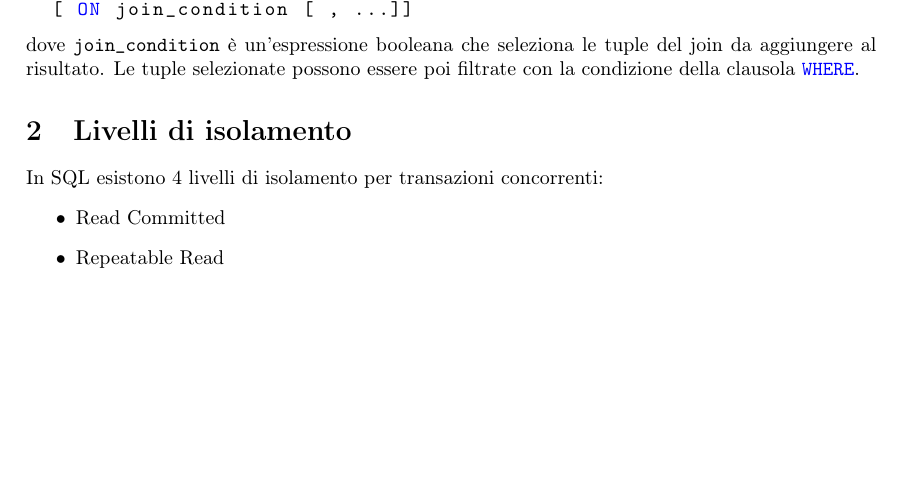
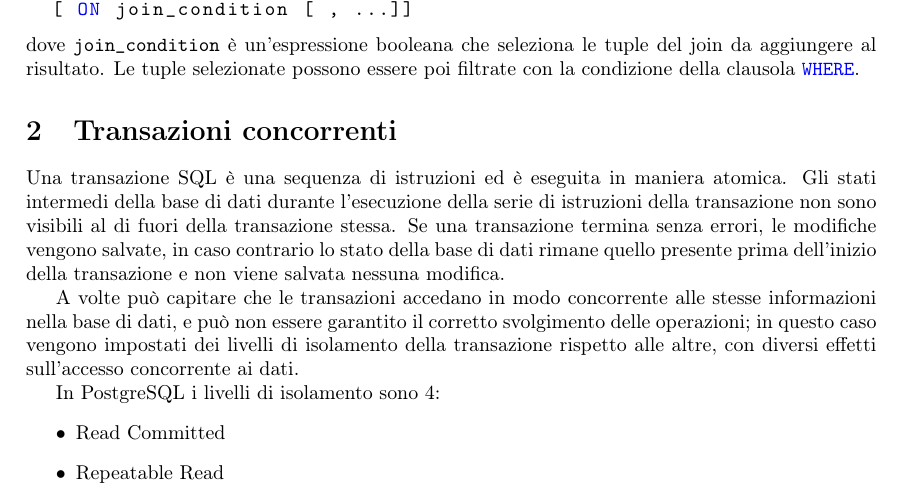
Before and after one commit to sentientmachin3/dispense-info-univr, a LaTeX document (basi-di-dati-lab/basi-lab.tex): part of page 10 of 19 before the commit and part of page 10 of 20 after it, cut so that both start at the same text, the shorter picture padded with empty space. Compiled offline with pdfLaTeX.

Commit message:
Upgraded isolation levels

```diff
--- a/basi-di-dati-lab/basi-lab.tex
+++ b/basi-di-dati-lab/basi-lab.tex
@@ -521,8 +521,14 @@ table_name [ NATURAL ] join_type table_name
 			da aggiungere al risultato. Le tuple selezionate possono essere poi filtrate
 			con la condizione della clausola \lstinline|WHERE|.
 
-	\section{Livelli di isolamento}
-		In SQL esistono 4 livelli di isolamento per transazioni concorrenti:
+	\section{Transazioni concorrenti}
+	Una transazione SQL è una sequenza di istruzioni ed è eseguita in maniera atomica.
+	Gli stati intermedi della base di dati durante l'esecuzione della serie di istruzioni della transazione non sono visibili al di fuori della transazione stessa.
+	Se una transazione termina senza errori, le modifiche vengono salvate, in caso contrario lo stato della base di dati rimane quello presente prima dell'inizio della transazione e non viene salvata nessuna modifica.
+
+	A volte può capitare che le transazioni accedano in modo concorrente alle stesse informazioni nella base di dati, e può non essere garantito il corretto svolgimento delle operazioni; in questo caso vengono impostati dei livelli di isolamento della transazione rispetto alle altre, con diversi effetti sull'accesso concorrente ai dati.
+
+		In PostgreSQL i livelli di isolamento sono 4:
 		\begin{itemize}
 			\item Read Committed
 			\item Repeatable Read
```
